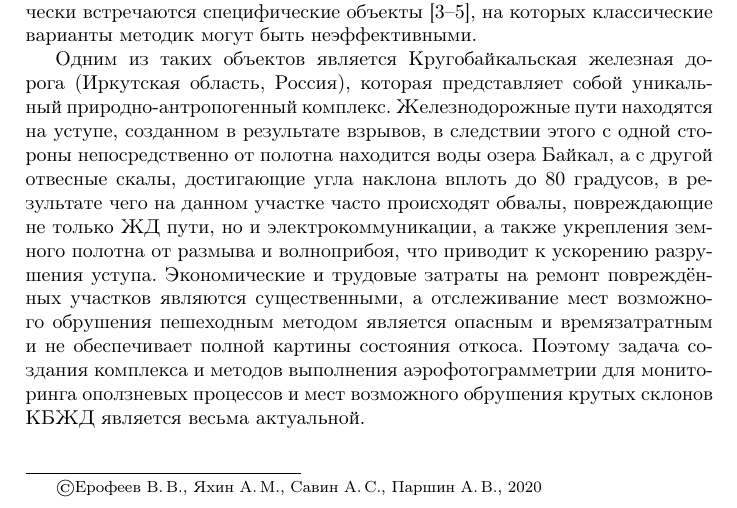
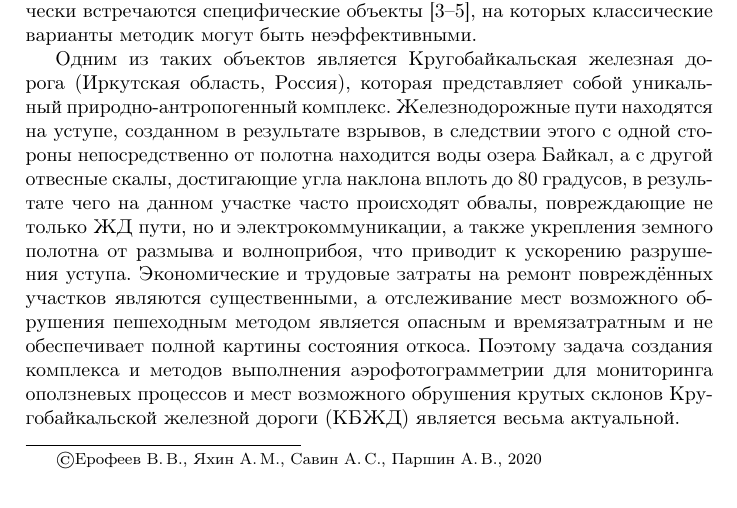
Before and after one commit to kolegovpp/conf_2020, a LaTeX book (head.tex, which reads authors/erofeev.tex): part of page 28 of 131, cut so that both start at the same text. Compiled offline with pdfLaTeX.

Commit message:
расшифровка КБЖД

```diff
--- a/authors/erofeev.tex
+++ b/authors/erofeev.tex
@@ -1,4 +1,4 @@
-\procTitle{Разработка оптимальной методики БПЛА-фотограмметрии для обеспечения обследования и~мониторинга оползневых процессов и~мест возможного обрушения крутых склонов КБЖД}
+\procTitle{Разработка оптимальной методики БПЛА-фотограмметрии для обеспечения обследования и~мониторинга оползневых процессов и~мест возможного обрушения крутых склонов Кругобайкальской железной дороги}
 
 \procAuthor{Ерофеев~В.\,В., Яхин~А.\,М., Савин~А.\,С., Паршин~А.\,В.}
 \procEmail{erofeev.vladimir1997@mail.ru}
@@ -17,7 +17,7 @@
 
 Моделирование местности и~мониторинг ее изменений с~помощью беспилотных систем является одной из лучших практик последнего времени, существенно снизивших нагрузку на~специалистов, выполняющих обследования природных и~техногенных объектов, расположенных на~участках со~сложной морфологией рельефа [5]. При этом успешно применяются методы лидарного сканирования [4] и~аэрофотосъемки с~последующей фотограмметрической обработкой. Теория и~практика таких съёмок уже достаточно хорошо разработана, и~они широко применяются для решения инженерных, геологических, горных и~других задач [1, 2, 6], однако периодически встречаются специфические объекты [3--5], на~которых классические варианты методик могут быть неэффективными.
 
-Одним из таких объектов является Кругобайкальская железная дорога (Иркутская область, Россия), которая представляет собой уникальный природно-антропогенный комплекс. Железнодорожные пути находятся на~уступе, созданном в~результате взрывов, в~следствии этого с~одной стороны непосредственно от полотна находится воды озера Байкал, а с~другой отвесные скалы, достигающие угла наклона вплоть до 80 градусов, в~результате чего на~данном участке часто происходят обвалы, повреждающие не только ЖД пути, но и~электрокоммуникации, а также укрепления земного полотна от размыва и~волноприбоя, что приводит к ускорению разрушения уступа. Экономические и~трудовые затраты на~ремонт повреждённых участков являются существенными, а отслеживание мест возможного обрушения пешеходным методом является опасным и~времязатратным и~не обеспечивает полной картины состояния откоса. Поэтому задача создания комплекса и~методов выполнения аэрофотограмметрии для мониторинга оползневых процессов и~мест возможного обрушения крутых склонов КБЖД является весьма актуальной.
+Одним из таких объектов является Кругобайкальская железная дорога (Иркутская область, Россия), которая представляет собой уникальный природно-антропогенный комплекс. Железнодорожные пути находятся на~уступе, созданном в~результате взрывов, в~следствии этого с~одной стороны непосредственно от полотна находится воды озера Байкал, а с~другой отвесные скалы, достигающие угла наклона вплоть до 80 градусов, в~результате чего на~данном участке часто происходят обвалы, повреждающие не только ЖД пути, но и~электрокоммуникации, а также укрепления земного полотна от размыва и~волноприбоя, что приводит к ускорению разрушения уступа. Экономические и~трудовые затраты на~ремонт повреждённых участков являются существенными, а отслеживание мест возможного обрушения пешеходным методом является опасным и~времязатратным и~не обеспечивает полной картины состояния откоса. Поэтому задача создания комплекса и~методов выполнения аэрофотограмметрии для мониторинга оползневых процессов и~мест возможного обрушения крутых склонов Кругобайкальской железной дороги (КБЖД) является весьма актуальной.
 \clearpage
 При выполнении данного кейса были обнаружены следующие проблемы, которые было необходимо решить:
 \begin{enumerate}[noitemsep]\vspace{-8pt}
```
